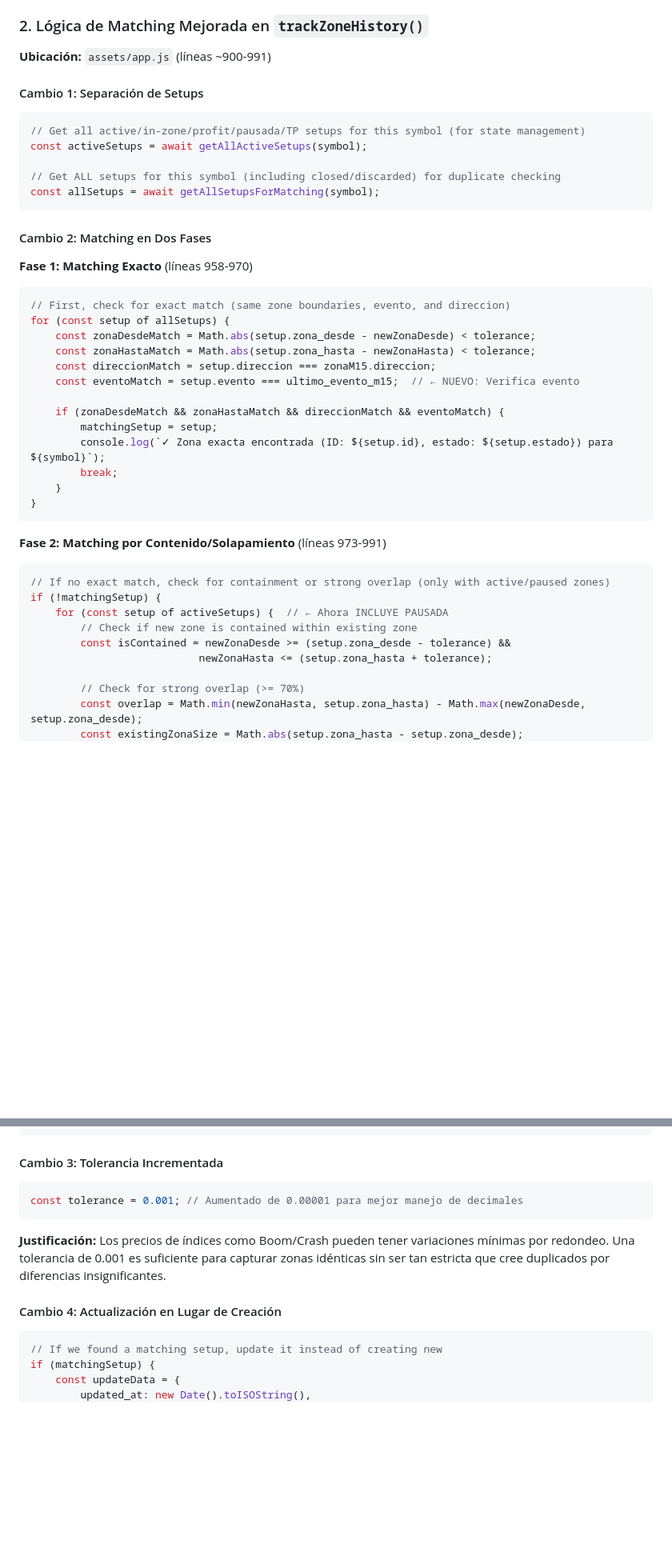
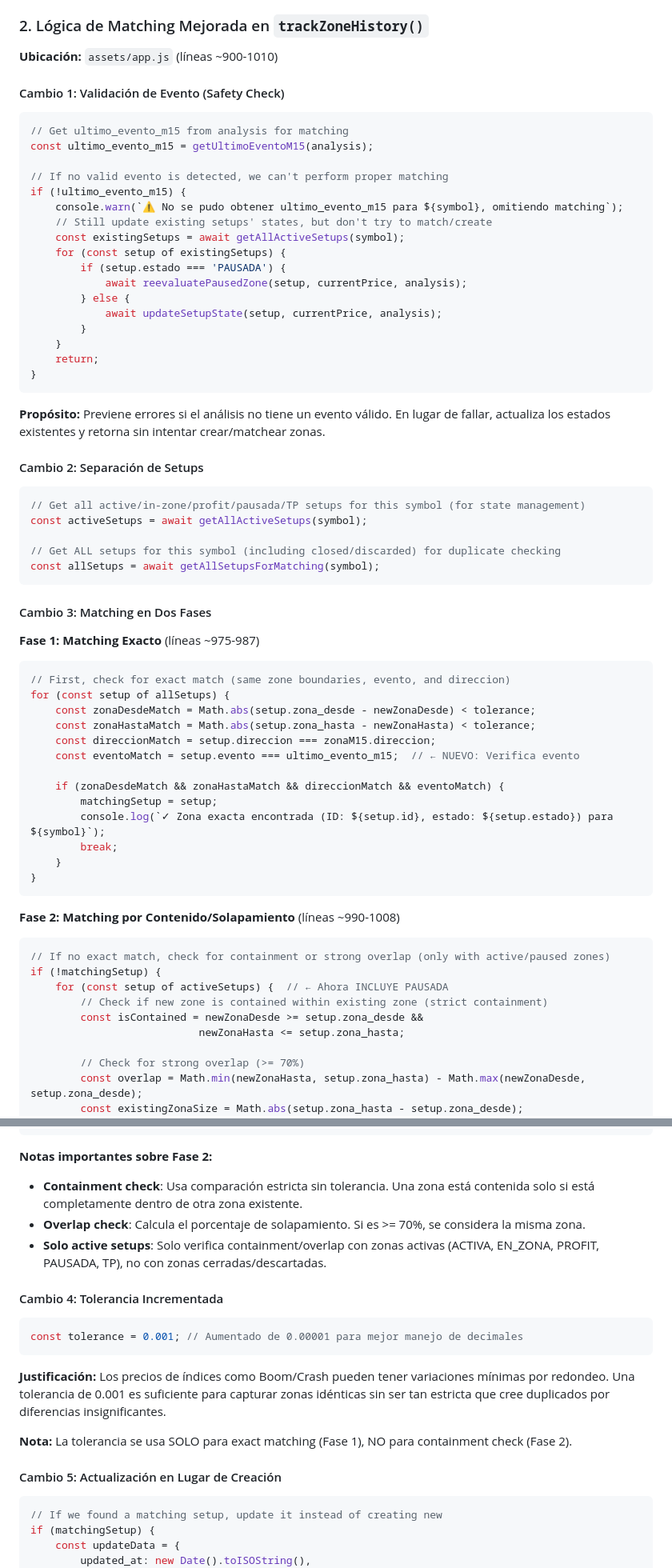
Before and after one commit to bosqueytierra/GreenTrading, a Markdown page: FIX_DUPLICADOS_SMC_M15_PRO.md, 2 parts joined by grey strips. Shown at 80% size. GitHub-like rendering; blank space fills up the shorter version.

Commit message:
Update documentation to match implementation - fix containment example and add null check section
Agent-Logs-Url: https://github.com/bosqueytierra/GreenTrading/sessions/f5c678f4-46f2-4b94-87be-9b84a3d221bf

Co-authored-by: bosqueytierra <237874719+bosqueytierra@users.noreply.github.com>

````diff
--- a/FIX_DUPLICADOS_SMC_M15_PRO.md
+++ b/FIX_DUPLICADOS_SMC_M15_PRO.md
@@ -60,9 +60,33 @@ async function getAllSetupsForMatching(symbol) {
 
 ### 2. Lógica de Matching Mejorada en `trackZoneHistory()`
 
-**Ubicación:** `assets/app.js` (líneas ~900-991)
+**Ubicación:** `assets/app.js` (líneas ~900-1010)
 
-#### Cambio 1: Separación de Setups
+#### Cambio 1: Validación de Evento (Safety Check)
+
+```javascript
+// Get ultimo_evento_m15 from analysis for matching
+const ultimo_evento_m15 = getUltimoEventoM15(analysis);
+
+// If no valid evento is detected, we can't perform proper matching
+if (!ultimo_evento_m15) {
+    console.warn(`⚠️ No se pudo obtener ultimo_evento_m15 para ${symbol}, omitiendo matching`);
+    // Still update existing setups' states, but don't try to match/create
+    const existingSetups = await getAllActiveSetups(symbol);
+    for (const setup of existingSetups) {
+        if (setup.estado === 'PAUSADA') {
+            await reevaluatePausedZone(setup, currentPrice, analysis);
+        } else {
+            await updateSetupState(setup, currentPrice, analysis);
+        }
+    }
+    return;
+}
+```
+
+**Propósito:** Previene errores si el análisis no tiene un evento válido. En lugar de fallar, actualiza los estados existentes y retorna sin intentar crear/matchear zonas.
+
+#### Cambio 2: Separación de Setups
 
 ```javascript
 // Get all active/in-zone/profit/pausada/TP setups for this symbol (for state management)
@@ -72,9 +96,9 @@ const activeSetups = await getAllActiveSetups(symbol);
 const allSetups = await getAllSetupsForMatching(symbol);
 ```
 
-#### Cambio 2: Matching en Dos Fases
+#### Cambio 3: Matching en Dos Fases
 
-**Fase 1: Matching Exacto** (líneas 958-970)
+**Fase 1: Matching Exacto** (líneas ~975-987)
 ```javascript
 // First, check for exact match (same zone boundaries, evento, and direccion)
 for (const setup of allSetups) {
@@ -91,14 +115,14 @@ for (const setup of allSetups) {
 }
 ```
 
-**Fase 2: Matching por Contenido/Solapamiento** (líneas 973-991)
+**Fase 2: Matching por Contenido/Solapamiento** (líneas ~990-1008)
 ```javascript
 // If no exact match, check for containment or strong overlap (only with active/paused zones)
 if (!matchingSetup) {
     for (const setup of activeSetups) {  // ← Ahora INCLUYE PAUSADA
-        // Check if new zone is contained within existing zone
-        const isContained = newZonaDesde >= (setup.zona_desde - tolerance) &&
-                           newZonaHasta <= (setup.zona_hasta + tolerance);
+        // Check if new zone is contained within existing zone (strict containment)
+        const isContained = newZonaDesde >= setup.zona_desde &&
+                           newZonaHasta <= setup.zona_hasta;
 
         // Check for strong overlap (>= 70%)
         const overlap = Math.min(newZonaHasta, setup.zona_hasta) - Math.max(newZonaDesde, setup.zona_desde);
@@ -115,7 +139,12 @@ if (!matchingSetup) {
 }
 ```
 
-#### Cambio 3: Tolerancia Incrementada
+**Notas importantes sobre Fase 2:**
+- **Containment check**: Usa comparación estricta sin tolerancia. Una zona está contenida solo si está completamente dentro de otra zona existente.
+- **Overlap check**: Calcula el porcentaje de solapamiento. Si es >= 70%, se considera la misma zona.
+- **Solo active setups**: Solo verifica containment/overlap con zonas activas (ACTIVA, EN_ZONA, PROFIT, PAUSADA, TP), no con zonas cerradas/descartadas.
+
+#### Cambio 4: Tolerancia Incrementada
 
 ```javascript
 const tolerance = 0.001; // Aumentado de 0.00001 para mejor manejo de decimales
@@ -123,7 +152,9 @@ const tolerance = 0.001; // Aumentado de 0.00001 para mejor manejo de decimales
 
 **Justificación:** Los precios de índices como Boom/Crash pueden tener variaciones mínimas por redondeo. Una tolerancia de 0.001 es suficiente para capturar zonas idénticas sin ser tan estricta que cree duplicados por diferencias insignificantes.
 
-#### Cambio 4: Actualización en Lugar de Creación
+**Nota:** La tolerancia se usa SOLO para exact matching (Fase 1), NO para containment check (Fase 2).
+
+#### Cambio 5: Actualización en Lugar de Creación
 
 ```javascript
 // If we found a matching setup, update it instead of creating new
````
